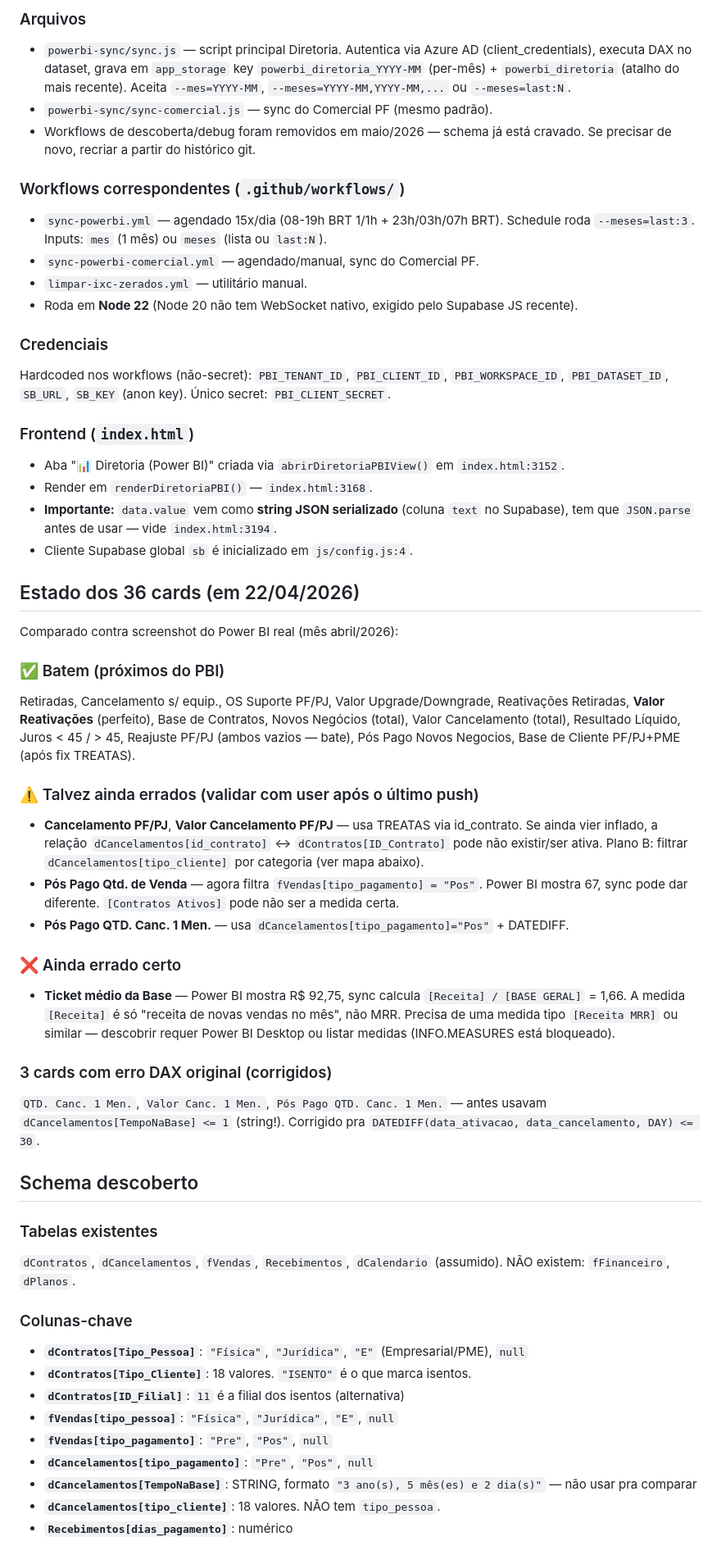
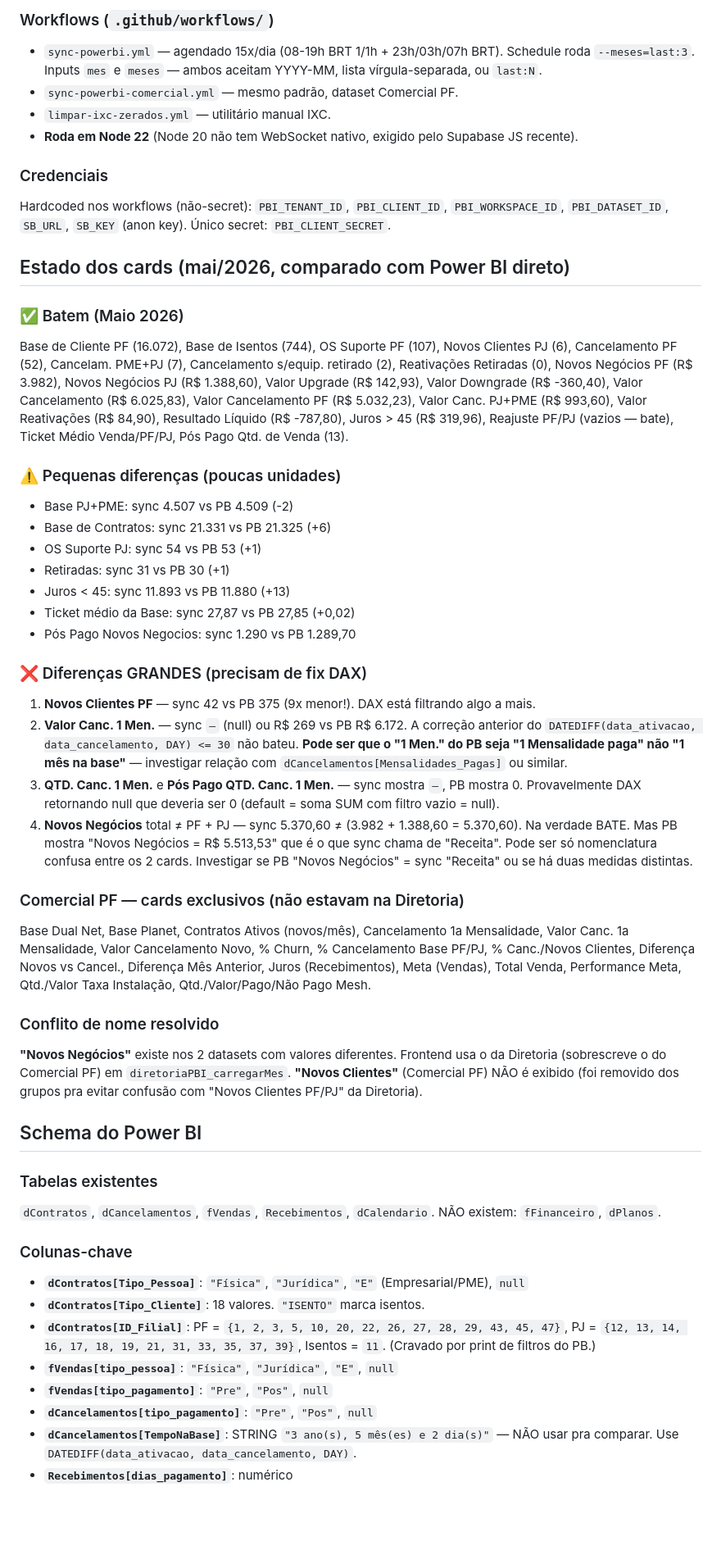
Before and after one commit to brunohrb/indicadores, a Markdown page: CLAUDE.md, the part around one of its changes. Shown at 82% size. Rendered like a GitHub page; blank space fills up the shorter version.

```diff
--- a/CLAUDE.md
+++ b/CLAUDE.md
@@ -20,56 +57,52 @@ Estrutura nova adicionada em abril/2026 pra puxar 36 indicadores do relatório "
 
-### Arquivos
-- `powerbi-sync/sync.js` — script principal Diretoria. Autentica via Azure AD (client_credentials), executa DAX no dataset, grava em `app_storage` key `powerbi_diretoria_YYYY-MM` (per-mês) + `powerbi_diretoria` (atalho do mais recente). Aceita `--mes=YYYY-MM`, `--meses=YYYY-MM,YYYY-MM,...` ou `--meses=last:N`.
-- `powerbi-sync/sync-comercial.js` — sync do Comercial PF (mesmo padrão).
-- Workflows de descoberta/debug foram removidos em maio/2026 — schema já está cravado. Se precisar de novo, recriar a partir do histórico git.
-
-### Workflows correspondentes (`.github/workflows/`)
-- `sync-powerbi.yml` — agendado 15x/dia (08-19h BRT 1/1h + 23h/03h/07h BRT). Schedule roda `--meses=last:3`. Inputs: `mes` (1 mês) ou `meses` (lista ou `last:N`).
-- `sync-powerbi-comercial.yml` — agendado/manual, sync do Comercial PF.
-- `limpar-ixc-zerados.yml` — utilitário manual.
-- Roda em **Node 22** (Node 20 não tem WebSocket nativo, exigido pelo Supabase JS recente).
+### Workflows (`.github/workflows/`)
+- `sync-powerbi.yml` — agendado 15x/dia (08-19h BRT 1/1h + 23h/03h/07h BRT). Schedule roda `--meses=last:3`. Inputs `mes` e `meses` — ambos aceitam YYYY-MM, lista vírgula-separada, ou `last:N`.
+- `sync-powerbi-comercial.yml` — mesmo padrão, dataset Comercial PF.
+- `limpar-ixc-zerados.yml` — utilitário manual IXC.
+- **Roda em Node 22** (Node 20 não tem WebSocket nativo, exigido pelo Supabase JS recente).
 
 ### Credenciais
 Hardcoded nos workflows (não-secret): `PBI_TENANT_ID`, `PBI_CLIENT_ID`, `PBI_WORKSPACE_ID`, `PBI_DATASET_ID`, `SB_URL`, `SB_KEY` (anon key). Único secret: `PBI_CLIENT_SECRET`.
 
-### Frontend (`index.html`)
-- Aba "📊 Diretoria (Power BI)" criada via `abrirDiretoriaPBIView()` em `index.html:3152`.
-- Render em `renderDiretoriaPBI()` — `index.html:3168`.
-- **Importante:** `data.value` vem como **string JSON serializado** (coluna `text` no Supabase), tem que `JSON.parse` antes de usar — vide `index.html:3194`.
-- Cliente Supabase global `sb` é inicializado em `js/config.js:4`.
+## Estado dos cards (mai/2026, comparado com Power BI direto)
 
-## Estado dos 36 cards (em 22/04/2026)
+### ✅ Batem (Maio 2026)
+Base de Cliente PF (16.072), Base de Isentos (744), OS Suporte PF (107), Novos Clientes PJ (6), Cancelamento PF (52), Cancelam. PME+PJ (7), Cancelamento s/equip. retirado (2), Reativações Retiradas (0), Novos Negócios PF (R$ 3.982), Novos Negócios PJ (R$ 1.388,60), Valor Upgrade (R$ 142,93), Valor Downgrade (R$ -360,40), Valor Cancelamento (R$ 6.025,83), Valor Cancelamento PF (R$ 5.032,23), Valor Canc. PJ+PME (R$ 993,60), Valor Reativações (R$ 84,90), Resultado Líquido (R$ -787,80), Juros > 45 (R$ 319,96), Reajuste PF/PJ (vazios — bate), Ticket Médio Venda/PF/PJ, Pós Pago Qtd. de Venda (13).
 
-Comparado contra screenshot do Power BI real (mês abril/2026):
+### ⚠️ Pequenas diferenças (poucas unidades)
+- Base PJ+PME: sync 4.507 vs PB 4.509 (-2)
+- Base de Contratos: sync 21.331 vs PB 21.325 (+6)
+- OS Suporte PJ: sync 54 vs PB 53 (+1)
+- Retiradas: sync 31 vs PB 30 (+1)
+- Juros < 45: sync 11.893 vs PB 11.880 (+13)
+- Ticket médio da Base: sync 27,87 vs PB 27,85 (+0,02)
+- Pós Pago Novos Negocios: sync 1.290 vs PB 1.289,70
 
-### ✅ Batem (próximos do PBI)
-Retiradas, Cancelamento s/ equip., OS Suporte PF/PJ, Valor Upgrade/Downgrade, Reativações Retiradas, **Valor Reativações** (perfeito), Base de Contratos, Novos Negócios (total), Valor Cancelamento (total), Resultado Líquido, Juros < 45 / > 45, Reajuste PF/PJ (ambos vazios — bate), Pós Pago Novos Negocios, Base de Cliente PF/PJ+PME (após fix TREATAS).
+### ❌ Diferenças GRANDES (precisam de fix DAX)
+1. **Novos Clientes PF** — sync 42 vs PB 375 (9x menor!). DAX está filtrando algo a mais.
+2. **Valor Canc. 1 Men.** — sync `—` (null) ou R$ 269 vs PB R$ 6.172. A correção anterior do `DATEDIFF(data_ativacao, data_cancelamento, DAY) <= 30` não bateu. **Pode ser que o "1 Men." do PB seja "1 Mensalidade paga" não "1 mês na base"** — investigar relação com `dCancelamentos[Mensalidades_Pagas]` ou similar.
+3. **QTD. Canc. 1 Men.** e **Pós Pago QTD. Canc. 1 Men.** — sync mostra `—`, PB mostra 0. Provavelmente DAX retornando null que deveria ser 0 (default = soma SUM com filtro vazio = null).
+4. **Novos Negócios** total ≠ PF + PJ — sync 5.370,60 ≠ (3.982 + 1.388,60 = 5.370,60). Na verdade BATE. Mas PB mostra "Novos Negócios = R$ 5.513,53" que é o que sync chama de "Receita". Pode ser só nomenclatura confusa entre os 2 cards. Investigar se PB "Novos Negócios" = sync "Receita" ou se há duas medidas distintas.
 
-### ⚠️ Talvez ainda errados (validar com user após o último push)
-- **Cancelamento PF/PJ**, **Valor Cancelamento PF/PJ** — usa TREATAS via id_contrato. Se ainda vier inflado, a relação `dCancelamentos[id_contrato]` ↔ `dContratos[ID_Contrato]` pode não existir/ser ativa. Plano B: filtrar `dCancelamentos[tipo_cliente]` por categoria (ver mapa abaixo).
-- **Pós Pago Qtd. de Venda** — agora filtra `fVendas[tipo_pagamento] = "Pos"`. Power BI mostra 67, sync pode dar diferente. `[Contratos Ativos]` pode não ser a medida certa.
-- **Pós Pago QTD. Canc. 1 Men.** — usa `dCancelamentos[tipo_pagamento]="Pos"` + DATEDIFF.
+### Comercial PF — cards exclusivos (não estavam na Diretoria)
+Base Dual Net, Base Planet, Contratos Ativos (novos/mês), Cancelamento 1a Mensalidade, Valor Canc. 1a Mensalidade, Valor Cancelamento Novo, % Churn, % Cancelamento Base PF/PJ, % Canc./Novos Clientes, Diferença Novos vs Cancel., Diferença Mês Anterior, Juros (Recebimentos), Meta (Vendas), Total Venda, Performance Meta, Qtd./Valor Taxa Instalação, Qtd./Valor/Pago/Não Pago Mesh.
 
-### ❌ Ainda errado certo
-- **Ticket médio da Base** — Power BI mostra R$ 92,75, sync calcula `[Receita] / [BASE GERAL]` = 1,66. A medida `[Receita]` é só "receita de novas vendas no mês", não MRR. Precisa de uma medida tipo `[Receita MRR]` ou similar — descobrir requer Power BI Desktop ou listar medidas (INFO.MEASURES está bloqueado).
+### Conflito de nome resolvido
+**"Novos Negócios"** existe nos 2 datasets com valores diferentes. Frontend usa o da Diretoria (sobrescreve o do Comercial PF) em `diretoriaPBI_carregarMes`. **"Novos Clientes"** (Comercial PF) NÃO é exibido (foi removido dos grupos pra evitar confusão com "Novos Clientes PF/PJ" da Diretoria).
 
-### 3 cards com erro DAX original (corrigidos)
-`QTD. Canc. 1 Men.`, `Valor Canc. 1 Men.`, `Pós Pago QTD. Canc. 1 Men.` — antes usavam `dCancelamentos[TempoNaBase] <= 1` (string!). Corrigido pra `DATEDIFF(data_ativacao, data_cancelamento, DAY) <= 30`.
-
-## Schema descoberto
+## Schema do Power BI
 
 ### Tabelas existentes
-`dContratos`, `dCancelamentos`, `fVendas`, `Recebimentos`, `dCalendario` (assumido).
+`dContratos`, `dCancelamentos`, `fVendas`, `Recebimentos`, `dCalendario`.
 NÃO existem: `fFinanceiro`, `dPlanos`.
 
 ### Colunas-chave
 - **`dContratos[Tipo_Pessoa]`**: `"Física"`, `"Jurídica"`, `"E"` (Empresarial/PME), `null`
-- **`dContratos[Tipo_Cliente]`**: 18 valores. `"ISENTO"` é o que marca isentos.
-- **`dContratos[ID_Filial]`**: `11` é a filial dos isentos (alternativa)
+- **`dContratos[Tipo_Cliente]`**: 18 valores. `"ISENTO"` marca isentos.
+- **`dContratos[ID_Filial]`**: PF = `{1, 2, 3, 5, 10, 20, 22, 26, 27, 28, 29, 43, 45, 47}`, PJ = `{12, 13, 14, 16, 17, 18, 19, 21, 31, 33, 35, 37, 39}`, Isentos = `11`. (Cravado por print de filtros do PB.)
 - **`fVendas[tipo_pessoa]`**: `"Física"`, `"Jurídica"`, `"E"`, `null`
 - **`fVendas[tipo_pagamento]`**: `"Pre"`, `"Pos"`, `null`
 - **`dCancelamentos[tipo_pagamento]`**: `"Pre"`, `"Pos"`, `null`
-- **`dCancelamentos[TempoNaBase]`**: STRING, formato `"3 ano(s), 5 mês(es) e 2 dia(s)"` — não usar pra comparar
-- **`dCancelamentos[tipo_cliente]`**: 18 valores. NÃO tem `tipo_pessoa`.
+- **`dCancelamentos[TempoNaBase]`**: STRING `"3 ano(s), 5 mês(es) e 2 dia(s)"` — NÃO usar pra comparar. Use `DATEDIFF(data_ativacao, data_cancelamento, DAY)`.
 - **`Recebimentos[dias_pagamento]`**: numérico
 
```
Also changed, not shown: other parts of CLAUDE.md (+60 -17 lines).
